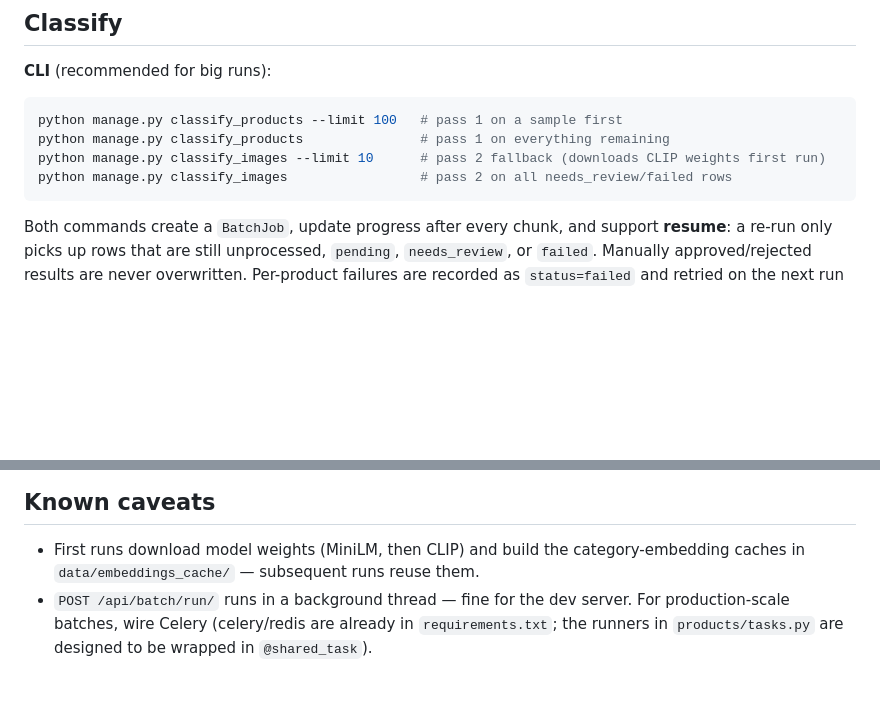
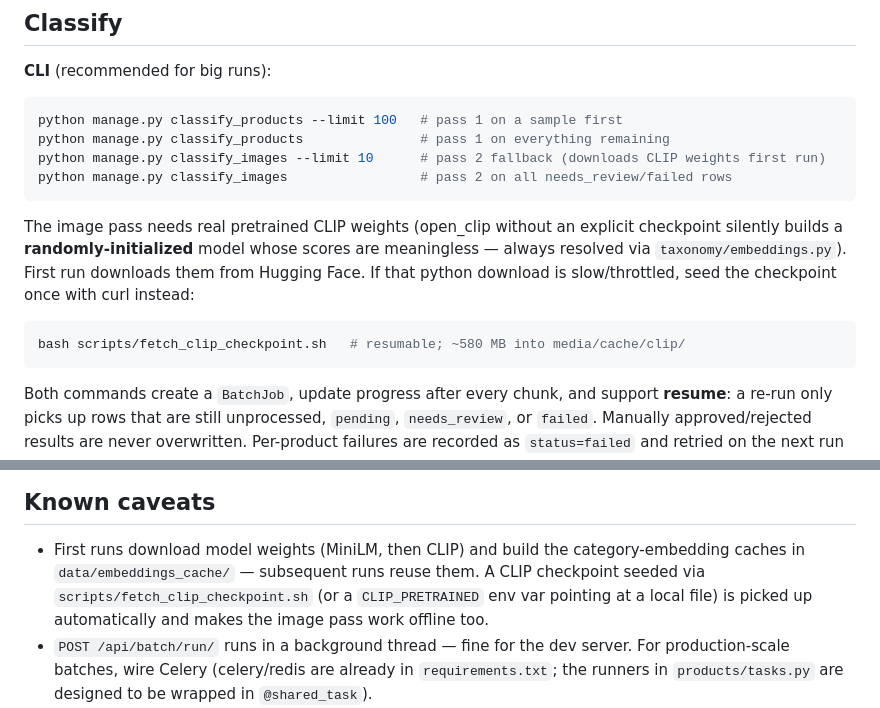
Before and after one commit to Gustavo007-del/taxon, a Markdown page: README.md, 2 parts joined by grey strips. GitHub-like rendering; blank space fills up the shorter version.

Commit message:
CLIP change

````diff
--- a/README.md
+++ b/README.md
@@ -122,6 +122,16 @@ python manage.py classify_images --limit 10      # pass 2 fallback (downloads CL
 python manage.py classify_images                 # pass 2 on all needs_review/failed rows
 ```
 
+The image pass needs real pretrained CLIP weights (open_clip without an
+explicit checkpoint silently builds a **randomly-initialized** model whose
+scores are meaningless — always resolved via `taxonomy/embeddings.py`).
+First run downloads them from Hugging Face. If that python download is
+slow/throttled, seed the checkpoint once with curl instead:
+
+```bash
+bash scripts/fetch_clip_checkpoint.sh   # resumable; ~580 MB into media/cache/clip/
+```
+
 Both commands create a `BatchJob`, update progress after every chunk, and
 support **resume**: a re-run only picks up rows that are still unprocessed,
 `pending`, `needs_review`, or `failed`. Manually approved/rejected results
@@ -212,7 +222,9 @@ attributes and attribute values" requirement.
 
 - First runs download model weights (MiniLM, then CLIP) and build the
   category-embedding caches in `data/embeddings_cache/` — subsequent runs
-  reuse them.
+  reuse them. A CLIP checkpoint seeded via `scripts/fetch_clip_checkpoint.sh`
+  (or a `CLIP_PRETRAINED` env var pointing at a local file) is picked up
+  automatically and makes the image pass work offline too.
 - `POST /api/batch/run/` runs in a background thread — fine for the dev
   server. For production-scale batches, wire Celery (celery/redis are
   already in `requirements.txt`; the runners in `products/tasks.py` are
````
